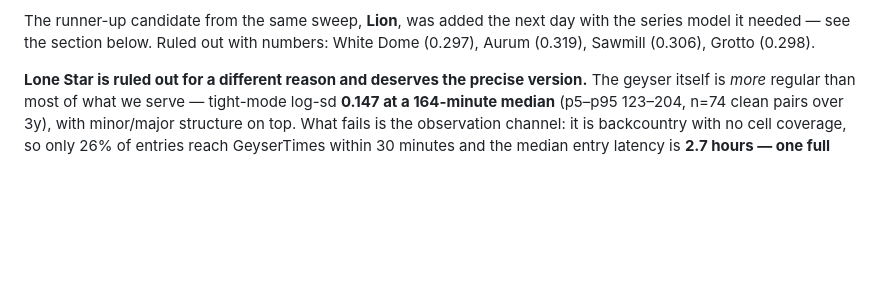
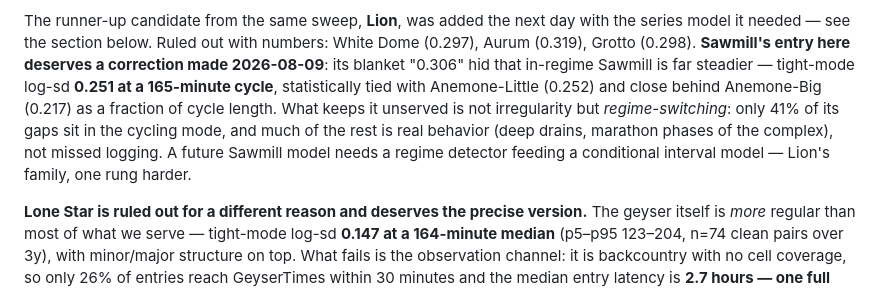
Before and after one commit to davidkingham/signal-basin, a Markdown page: docs/findings/model-results.md, the part around the change. Drawn GitHub-style; blank space fills up the shorter version.

Commit message:
Correct the Sawmill ruling: in-regime it is Anemone-steady
Prompted by the observation that, normalized to interval length, Sawmill
should be about as predictable as Anemone -- and it is: tight-mode log-sd
0.251 at 165 minutes, tied with Anemone-Little (0.252), close behind
Anemone-Big (0.217). The earlier blanket "0.306, ruled out" conflated
irregularity with regime-switching: only 41% of Sawmill's gaps are in the
cycling mode, and unlike Lone Star the rest is substantially REAL
behavior (deep drains, marathons), so the missing piece is a regime
detector, not a better filter.

Co-Authored-By: Claude Fable 5 <noreply@anthropic.com>

```diff
--- a/docs/findings/model-results.md
+++ b/docs/findings/model-results.md
@@ -66,7 +66,16 @@ Two caveats, recorded up front:
 
 The runner-up candidate from the same sweep, **Lion**, was added the next day
 with the series model it needed — see the section below. Ruled out with
-numbers: White Dome (0.297), Aurum (0.319), Sawmill (0.306), Grotto (0.298).
+numbers: White Dome (0.297), Aurum (0.319), Grotto (0.298). **Sawmill's
+entry here deserves a correction made 2026-08-09**: its blanket "0.306" hid
+that in-regime Sawmill is far steadier — tight-mode log-sd **0.251 at a
+165-minute cycle**, statistically tied with Anemone-Little (0.252) and close
+behind Anemone-Big (0.217) as a fraction of cycle length. What keeps it
+unserved is not irregularity but *regime-switching*: only 41% of its gaps sit
+in the cycling mode, and much of the rest is real behavior (deep drains,
+marathon phases of the complex), not missed logging. A future Sawmill model
+needs a regime detector feeding a conditional interval model — Lion's family,
+one rung harder.
 
 **Lone Star is ruled out for a different reason and deserves the precise
 version.** The geyser itself is *more* regular than most of what we serve —
```
